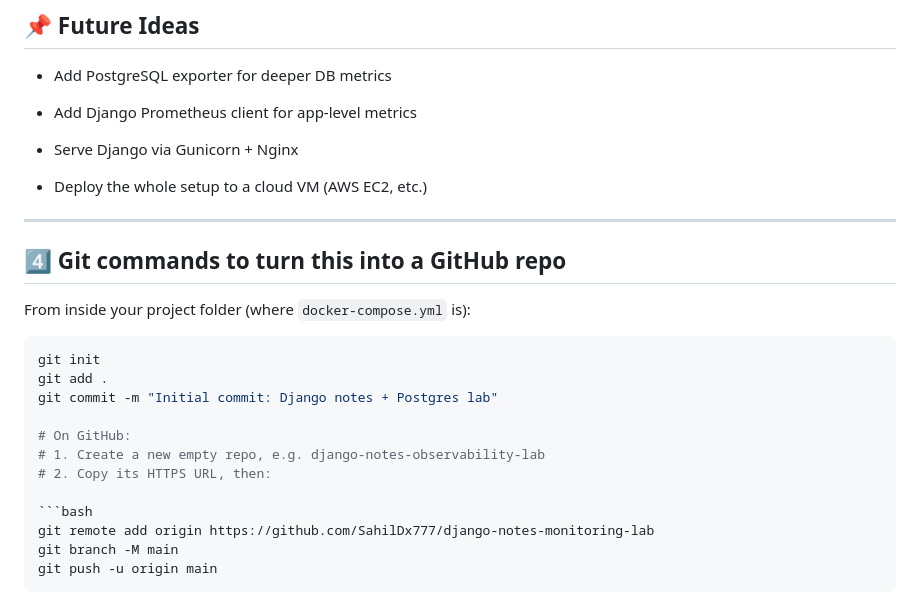
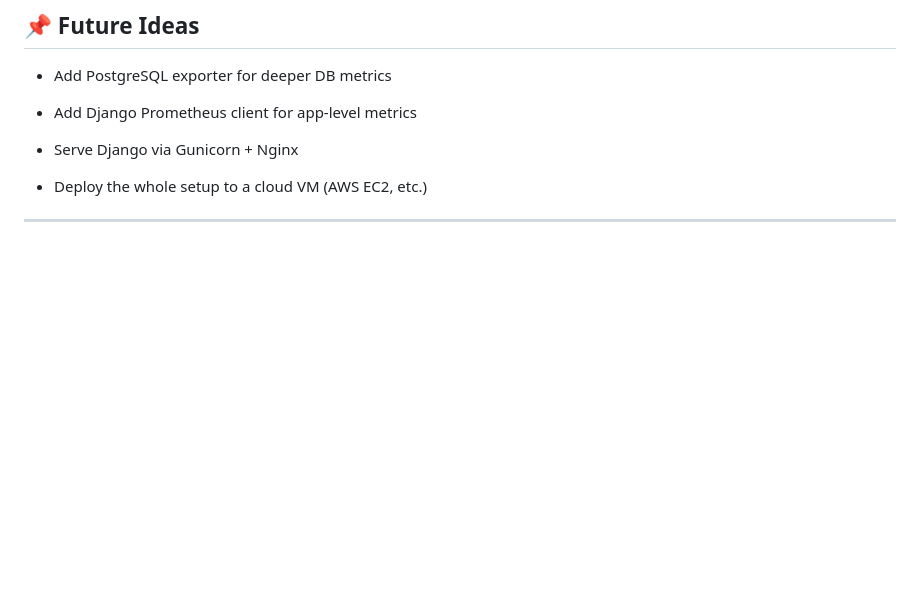
Before and after one commit to SahilDx777/django-notes-monitoring-lab, a Markdown page: README.md, the part around the change. GitHub-like rendering; blank space fills up the shorter version.

Commit message:
Remove Git commands for GitHub repository setup
Removed Git commands section for creating a GitHub repo.

````diff
--- a/README.md
+++ b/README.md
@@ -239,22 +239,3 @@ This gave me live observability into the demo-django and demo-postgres container
 
 
 ---
-
-## 4️⃣ Git commands to turn this into a GitHub repo
-
-From inside your project folder (where `docker-compose.yml` is):
-
-```bash
-git init
-git add .
-git commit -m "Initial commit: Django notes + Postgres lab"
-
-# On GitHub:
-# 1. Create a new empty repo, e.g. django-notes-observability-lab
-# 2. Copy its HTTPS URL, then:
-
-```bash
-git remote add origin https://github.com/SahilDx777/django-notes-monitoring-lab
-git branch -M main
-git push -u origin main
-```
````
